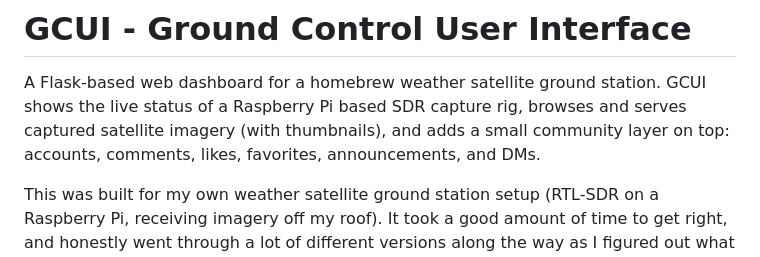
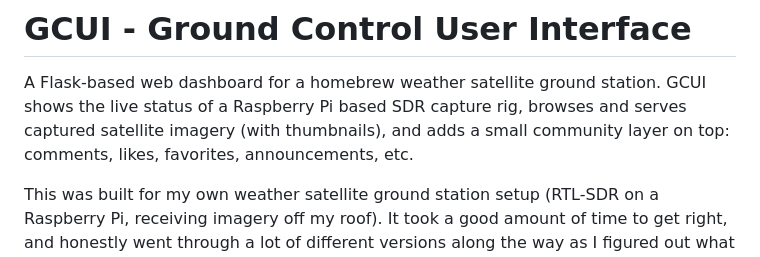
Before and after one commit to Geekshere/GCUI, a Markdown page: README.md, the part around the change. GitHub-like rendering.

Commit message:
Simplify community layer description in README
Removed redundant mention of 'accounts' and 'DMs' from the community layer description.

```diff
--- a/README.md
+++ b/README.md
@@ -3,8 +3,7 @@
 A Flask-based web dashboard for a homebrew weather satellite ground station.
 GCUI shows the live status of a Raspberry Pi based SDR capture rig, browses
 and serves captured satellite imagery (with thumbnails), and adds a small
-community layer on top: accounts, comments, likes, favorites, announcements,
-and DMs.
+community layer on top: comments, likes, favorites, announcements, etc.
 
 This was built for my own weather satellite ground station setup (RTL-SDR
 on a Raspberry Pi, receiving imagery off my roof). It took a good amount of
```
